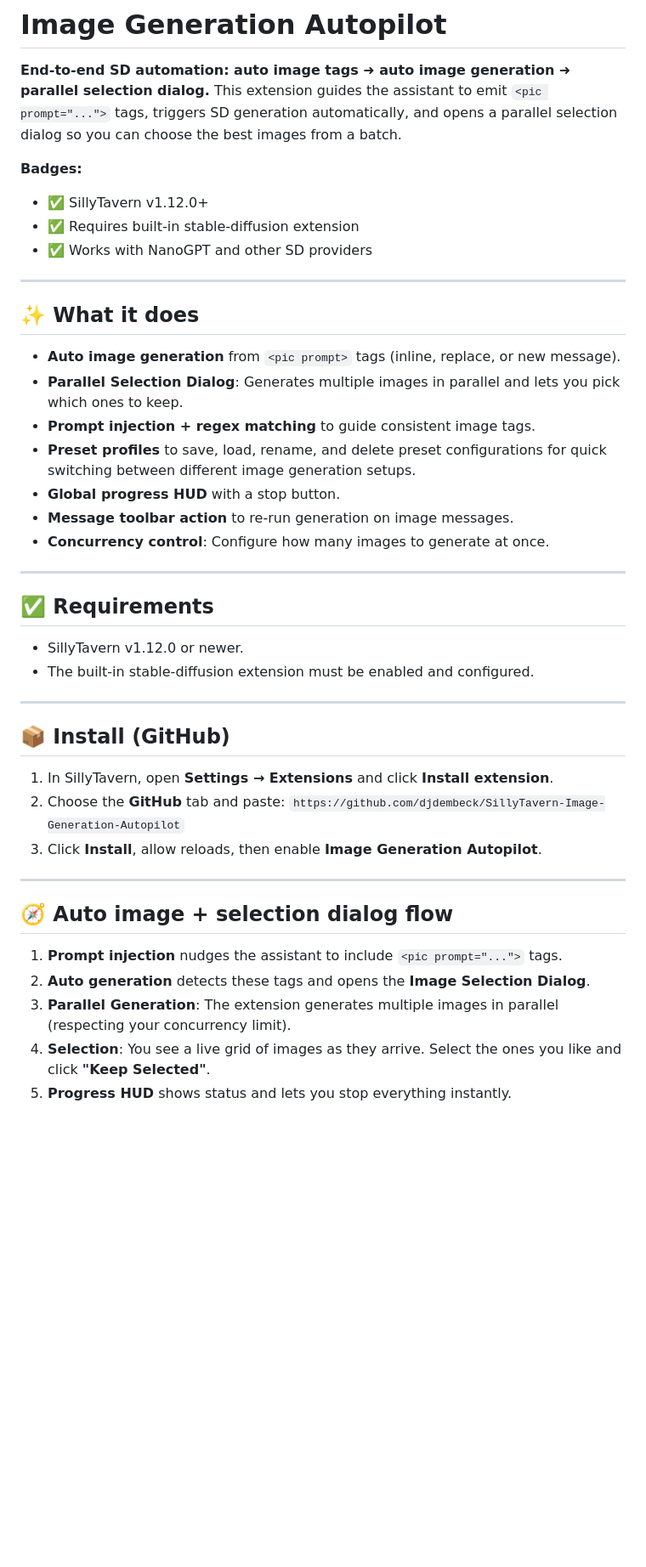
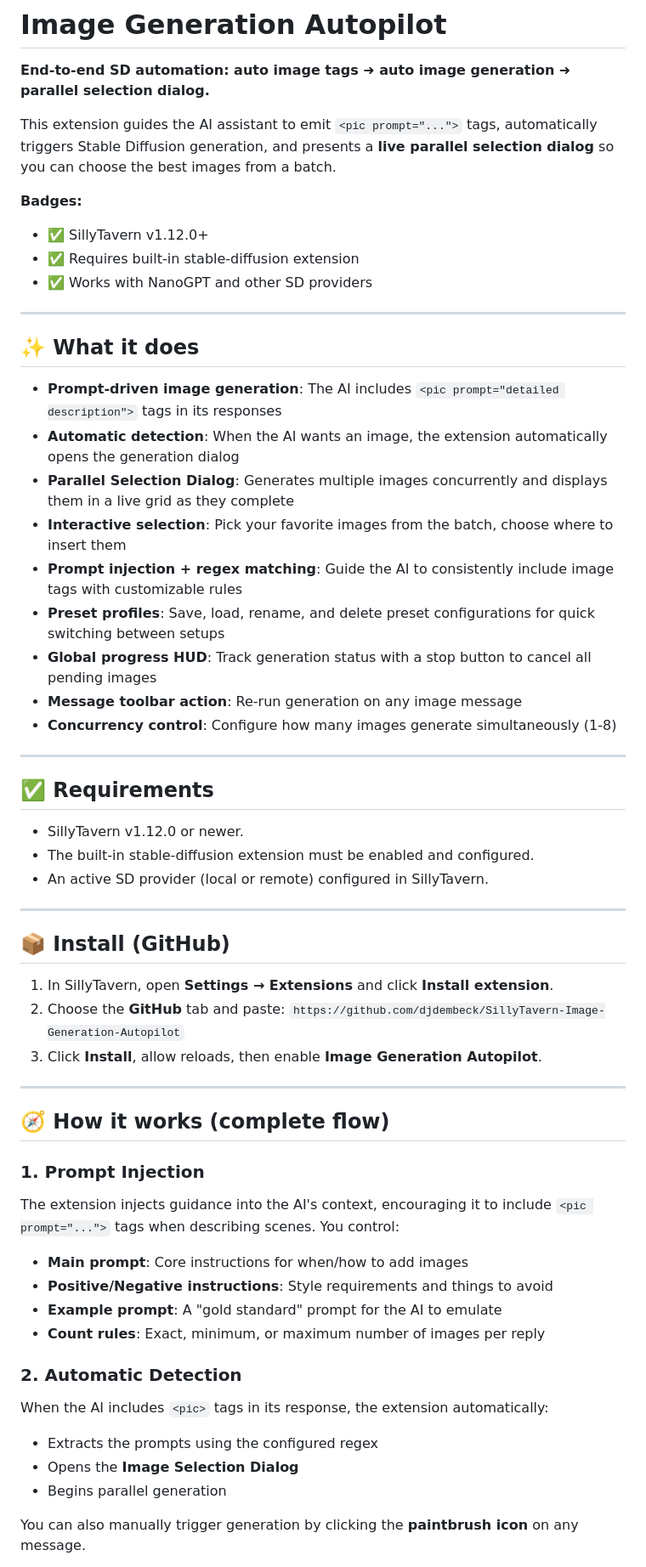
Before and after one commit to djdembeck/SillyTavern-Image-Generation-Autopilot, a Markdown page: README.md, the part around one of its changes. Shown at 85% size. GitHub-like rendering; blank space fills up the shorter version.

```diff
--- a/README.md
+++ b/README.md
@@ -1,7 +1,8 @@
 # Image Generation Autopilot
 
 **End‑to‑end SD automation: auto image tags ➜ auto image generation ➜ parallel selection dialog.**
-This extension guides the assistant to emit `<pic prompt="...">` tags, triggers SD generation automatically, and opens a parallel selection dialog so you can choose the best images from a batch.
+
+This extension guides the AI assistant to emit `<pic prompt="...">` tags, automatically triggers Stable Diffusion generation, and presents a **live parallel selection dialog** so you can choose the best images from a batch.
 
 **Badges:**
 
@@ -13,13 +14,15 @@ This extension guides the assistant to emit `<pic prompt="...">` tags, triggers
 
 ## ✨ What it does
 
-- **Auto image generation** from `<pic prompt>` tags (inline, replace, or new message).
-- **Parallel Selection Dialog**: Generates multiple images in parallel and lets you pick which ones to keep.
-- **Prompt injection + regex matching** to guide consistent image tags.
-- **Preset profiles** to save, load, rename, and delete preset configurations for quick switching between different image generation setups.
-- **Global progress HUD** with a stop button.
-- **Message toolbar action** to re-run generation on image messages.
-- **Concurrency control**: Configure how many images to generate at once.
+- **Prompt-driven image generation**: The AI includes `<pic prompt="detailed description">` tags in its responses
+- **Automatic detection**: When the AI wants an image, the extension automatically opens the generation dialog
+- **Parallel Selection Dialog**: Generates multiple images concurrently and displays them in a live grid as they complete
+- **Interactive selection**: Pick your favorite images from the batch, choose where to insert them
+- **Prompt injection + regex matching**: Guide the AI to consistently include image tags with customizable rules
+- **Preset profiles**: Save, load, rename, and delete preset configurations for quick switching between setups
+- **Global progress HUD**: Track generation status with a stop button to cancel all pending images
+- **Message toolbar action**: Re-run generation on any image message
+- **Concurrency control**: Configure how many images generate simultaneously (1-8)
 
 ---
 
@@ -27,6 +30,7 @@ This extension guides the assistant to emit `<pic prompt="...">` tags, triggers
 
 - SillyTavern v1.12.0 or newer.
 - The built-in stable-diffusion extension must be enabled and configured.
+- An active SD provider (local or remote) configured in SillyTavern.
 
 ---
 
@@ -38,10 +42,20 @@ This extension guides the assistant to emit `<pic prompt="...">` tags, triggers
 
 ---
 
-## 🧭 Auto image + selection dialog flow
+## 🧭 How it works (complete flow)
 
-1. **Prompt injection** nudges the assistant to include `<pic prompt="...">` tags.
-2. **Auto generation** detects these tags and opens the **Image Selection Dialog**.
-3. **Parallel Generation**: The extension generates multiple images in parallel (respecting your concurrency limit).
-4. **Selection**: You see a live grid of images as they arrive. Select the ones you like and click **"Keep Selected"**.
-5. **Progress HUD** shows status and lets you stop everything instantly.
+### 1. Prompt Injection
+The extension injects guidance into the AI's context, encouraging it to include `<pic prompt="...">` tags when describing scenes. You control:
+- **Main prompt**: Core instructions for when/how to add images
+- **Positive/Negative instructions**: Style requirements and things to avoid
+- **Example prompt**: A "gold standard" prompt for the AI to emulate
+- **Count rules**: Exact, minimum, or maximum number of images per reply
+
+### 2. Automatic Detection
+When the AI includes `<pic>` tags in its response, the extension automatically:
+- Extracts the prompts using the configured regex
+- Opens the **Image Selection Dialog**
+- Begins parallel generation
+
+You can also manually trigger generation by clicking the **paintbrush icon** on any message.
+
```
Also changed, not shown: other parts of README.md (+88 -19 lines), CHANGELOG.md (+25 -20 lines).
